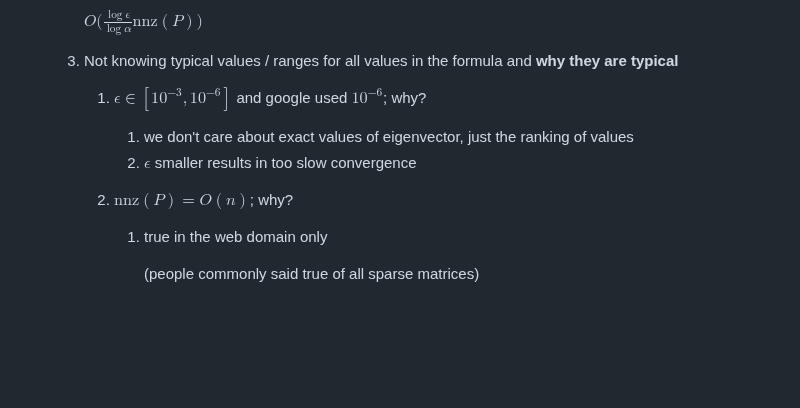
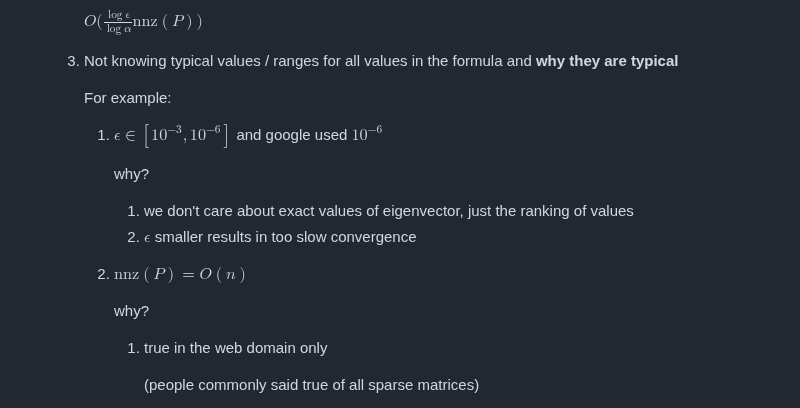
Before and after one commit to mikeizbicki/cmc-csci145-math166, a Markdown page: exams/README.md, the part around the change. Drawn GitHub-style; blank space fills up the shorter version.

Commit message:
exam notes

```diff
--- a/exams/README.md
+++ b/exams/README.md
@@ -64,10 +64,16 @@ Grading rubric:
 
     1. Not knowing typical values / ranges for all values in the formula and **why they are typical**
 
-        1. $\epsilon \in [10^{-3}, 10^{-6}]$ and google used $10^{-6}$; why?
+        For example:
+
+        1. $\epsilon \in [10^{-3}, 10^{-6}]$ and google used $10^{-6}$
+
+            why?
             1. we don't care about exact values of eigenvector, just the ranking of values
             1. $\epsilon$ smaller results in too slow convergence
-        1. $\text{nnz}(P) = O(n)$; why?
+        1. $\text{nnz}(P) = O(n)$
+
+            why?
             1. true in the web domain only
 
                 (people commonly said true of all sparse matrices)
```
